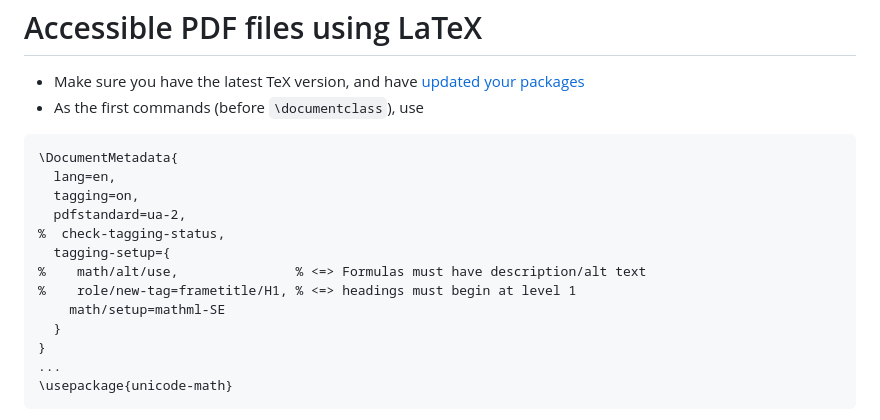
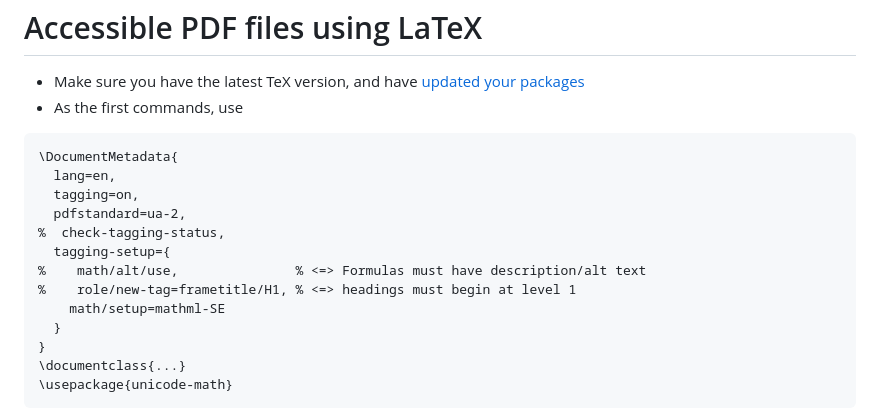
Before and after one commit to teepeemm/accessibility, a Markdown page: README.md, the part around the change. GitHub-like rendering.

Commit message:
update preamble

````diff
--- a/README.md
+++ b/README.md
@@ -3,7 +3,7 @@ Accessible PDF files using LaTeX
 ===========================
 
 * Make sure you have the latest TeX version, and have [updated your packages](https://tex.stackexchange.com/q/55437/107497)
-* As the first commands (before `\documentclass`), use
+* As the first commands, use
 ``` latex
 \DocumentMetadata{
   lang=en,
@@ -16,7 +16,7 @@ Accessible PDF files using LaTeX
     math/setup=mathml-SE
   }
 }
-...
+\documentclass{...}
 \usepackage{unicode-math}
 ```
 * Compile with LuaLaTeX
````
